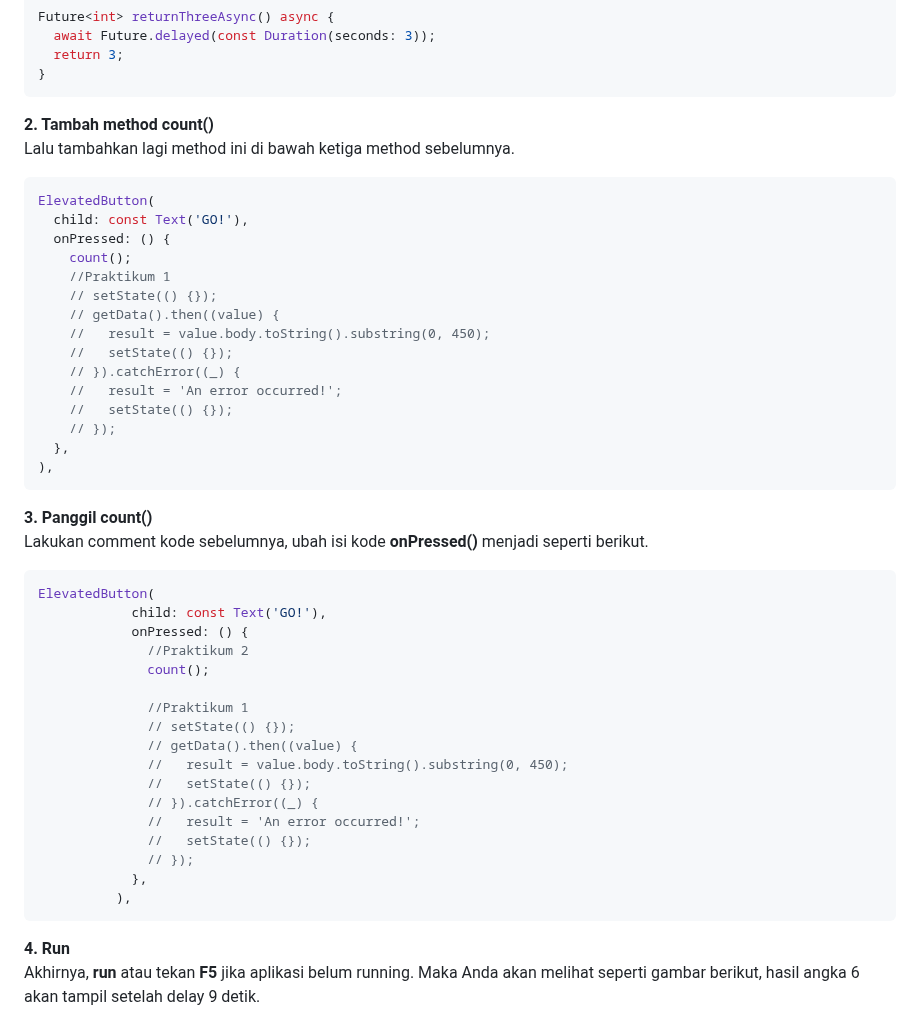
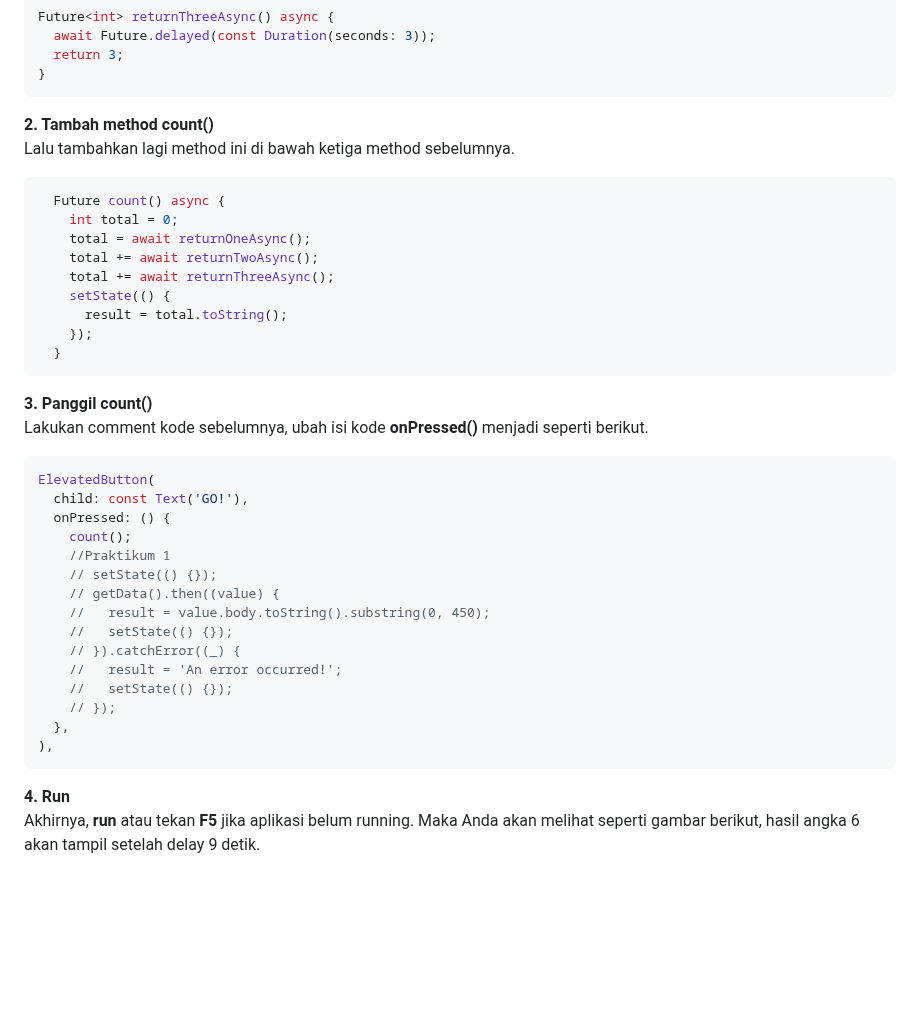
Before and after one commit to Maisho20/Pemrograman-Mobile, a Markdown page: Week 12 - Pemrograman Asynchronous/books/README.md, the part around the change. GitHub-like rendering; blank space fills up the shorter version.

Commit message:
Pemrograman Mobile Minggu 12 - Soal 5

````diff
--- a/Week 12 - Pemrograman Asynchronous/books/README.md
+++ b/Week 12 - Pemrograman Asynchronous/books/README.md
@@ -138,6 +138,21 @@ Future<int> returnThreeAsync() async {
 Lalu tambahkan lagi method ini di bawah ketiga method sebelumnya.
 
 ```dart
+  Future count() async {
+    int total = 0;
+    total = await returnOneAsync();
+    total += await returnTwoAsync();
+    total += await returnThreeAsync();
+    setState(() {
+      result = total.toString();
+    });
+  }
+```
+
+**3. Panggil count()<br>**
+Lakukan comment kode sebelumnya, ubah isi kode **onPressed()** menjadi seperti berikut.
+
+```dart
 ElevatedButton(
   child: const Text('GO!'),
   onPressed: () {
@@ -153,29 +168,6 @@ ElevatedButton(
     // });
   },
 ),
-```
-
-**3. Panggil count()<br>**
-Lakukan comment kode sebelumnya, ubah isi kode **onPressed()** menjadi seperti berikut.
-
-```dart
-ElevatedButton(
-            child: const Text('GO!'),
-            onPressed: () {
-              //Praktikum 2
-              count();
-
-              //Praktikum 1
-              // setState(() {});
-              // getData().then((value) {
-              //   result = value.body.toString().substring(0, 450);
-              //   setState(() {});
-              // }).catchError((_) {
-              //   result = 'An error occurred!';
-              //   setState(() {});
-              // });
-            },
-          ),
 ```
 
 **4. Run<br>**
````
